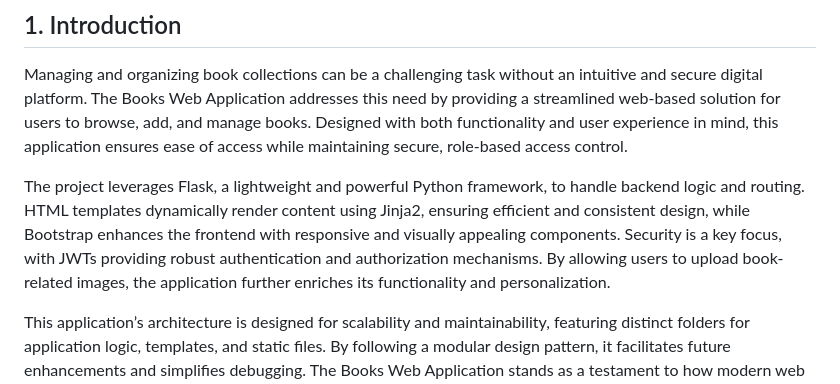
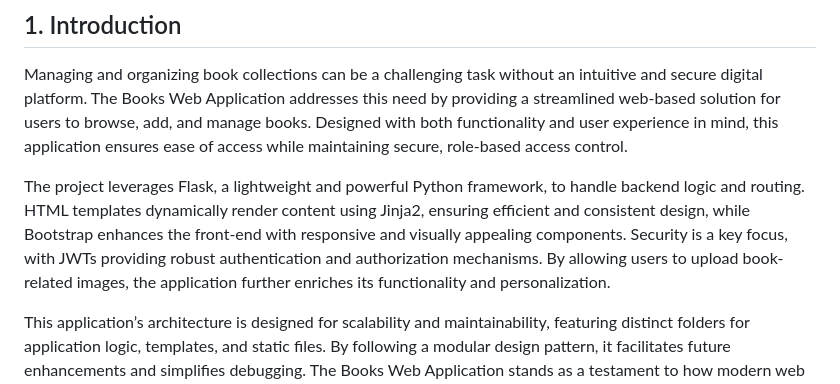
Before and after one commit to npedraza09/Books-Web-Application-Project, a Markdown page: index.md, the part around the change. Rendered like a GitHub page.

```diff
--- a/index.md
+++ b/index.md
@@ -32,7 +32,7 @@ The Books Web Application project is a dynamic platform designed for managing a
 
 Managing and organizing book collections can be a challenging task without an intuitive and secure digital platform. The Books Web Application addresses this need by providing a streamlined web-based solution for users to browse, add, and manage books. Designed with both functionality and user experience in mind, this application ensures ease of access while maintaining secure, role-based access control.
 
-The project leverages Flask, a lightweight and powerful Python framework, to handle backend logic and routing. HTML templates dynamically render content using Jinja2, ensuring efficient and consistent design, while Bootstrap enhances the frontend with responsive and visually appealing components. Security is a key focus, with JWTs providing robust authentication and authorization mechanisms. By allowing users to upload book-related images, the application further enriches its functionality and personalization.
+The project leverages Flask, a lightweight and powerful Python framework, to handle backend logic and routing. HTML templates dynamically render content using Jinja2, ensuring efficient and consistent design, while Bootstrap enhances the front-end with responsive and visually appealing components. Security is a key focus, with JWTs providing robust authentication and authorization mechanisms. By allowing users to upload book-related images, the application further enriches its functionality and personalization.
 
 This application’s architecture is designed for scalability and maintainability, featuring distinct folders for application logic, templates, and static files. By following a modular design pattern, it facilitates future enhancements and simplifies debugging. The Books Web Application stands as a testament to how modern web technologies can be seamlessly integrated to deliver a robust and user-friendly solution for managing book collections.
 
```
